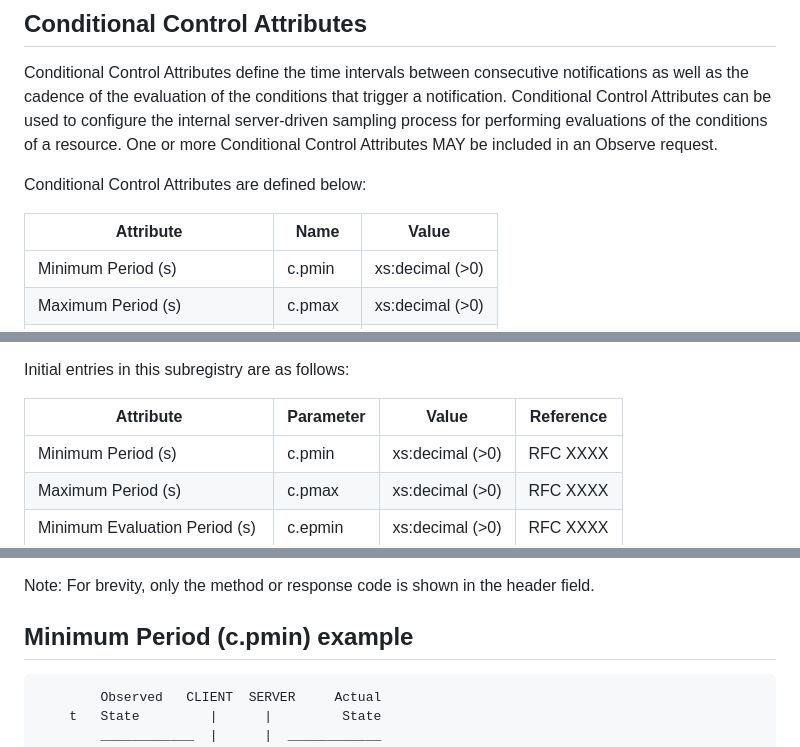
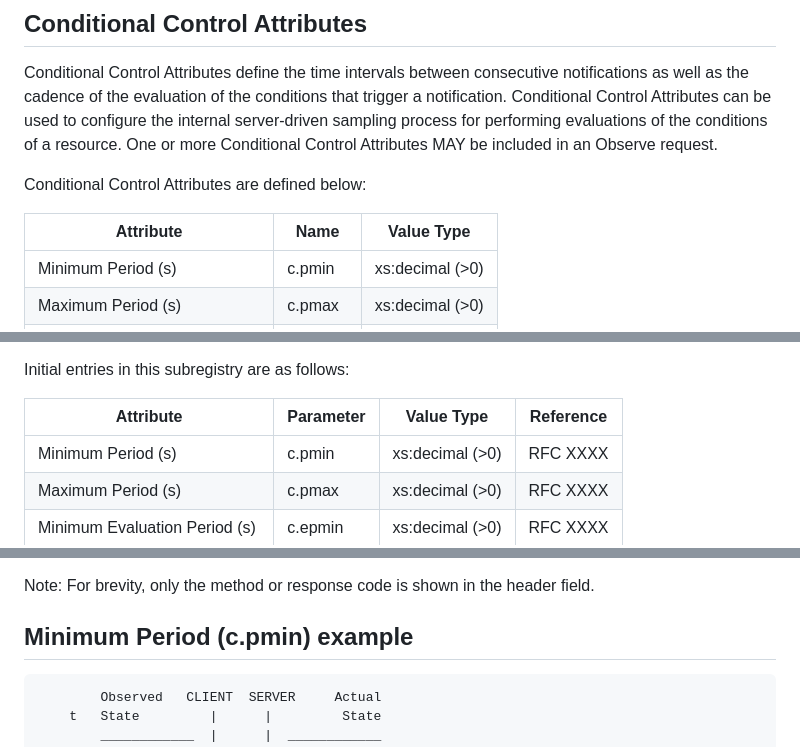
Before and after one commit to core-wg/conditional-attributes, a Markdown page: draft-ietf-core-conditional-attributes.md, 3 parts joined by grey strips. GitHub-like rendering.

```diff
--- a/draft-ietf-core-conditional-attributes.md
+++ b/draft-ietf-core-conditional-attributes.md
@@ -310,7 +307,7 @@ Conditional Control Attributes define the time intervals between consecutive not
 
 Conditional Control Attributes are defined below:
 
-| Attribute                    | Name  | Value           |
+| Attribute                    | Name  | Value Type      |
 | --- | --- | --- |
 | Minimum Period (s)           | c.pmin       | xs:decimal (>0) |
 | Maximum Period (s)           | c.pmax       | xs:decimal (>0) |
@@ -390,7 +386,7 @@ Each entry in the registry must include:
 
 Initial entries in this subregistry are as follows:
 
-| Attribute                    | Parameter  | Value           | Reference |
+| Attribute                    | Parameter  | Value Type      | Reference |
 | -------------- | --- | --- | --- |
 | Minimum Period (s)           | c.pmin       | xs:decimal (>0) | RFC XXXX |
 | Maximum Period (s)           | c.pmax       | xs:decimal (>0) | RFC XXXX |
@@ -509,7 +505,7 @@ Note: For brevity, only the method or response code is shown in the header field
 Minimum Period (c.pmin) example
 --------------------------
 
-~~~~aasvg
+~~~~
         Observed   CLIENT  SERVER     Actual
     t   State         |      |         State
         ____________  |      |  ____________
```
Also changed, not shown: other parts of draft-ietf-core-conditional-attributes.md (+13 -13 lines).
